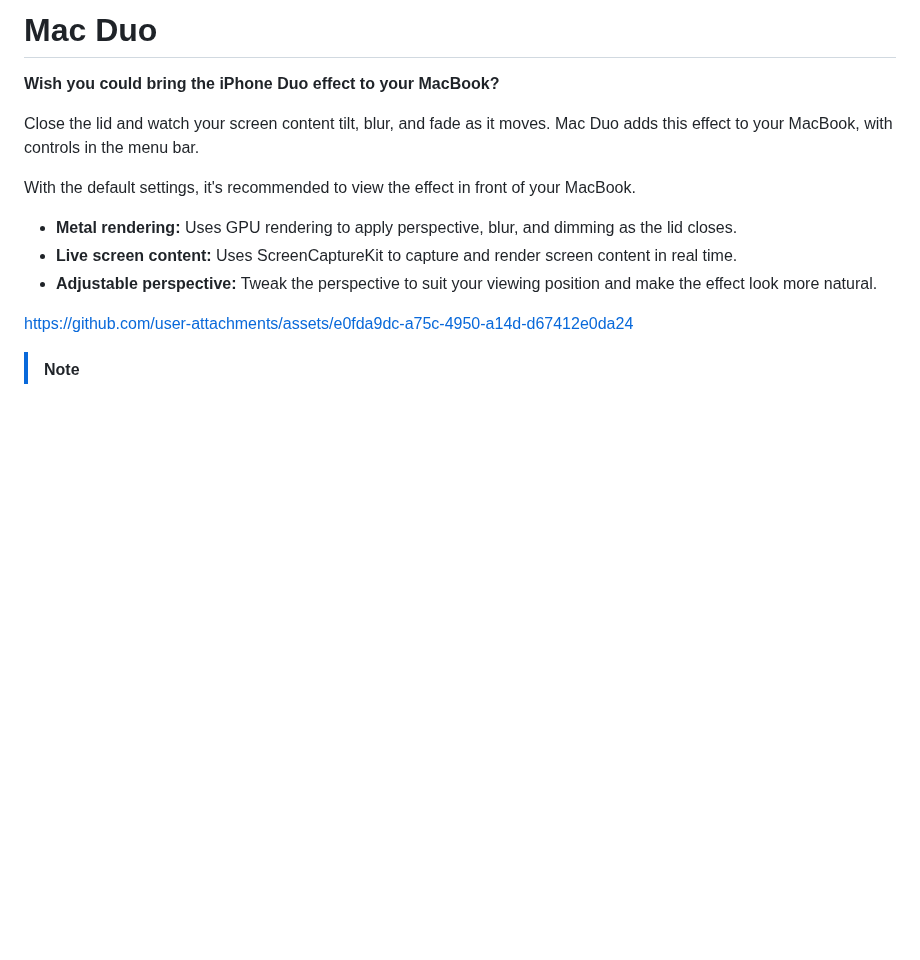
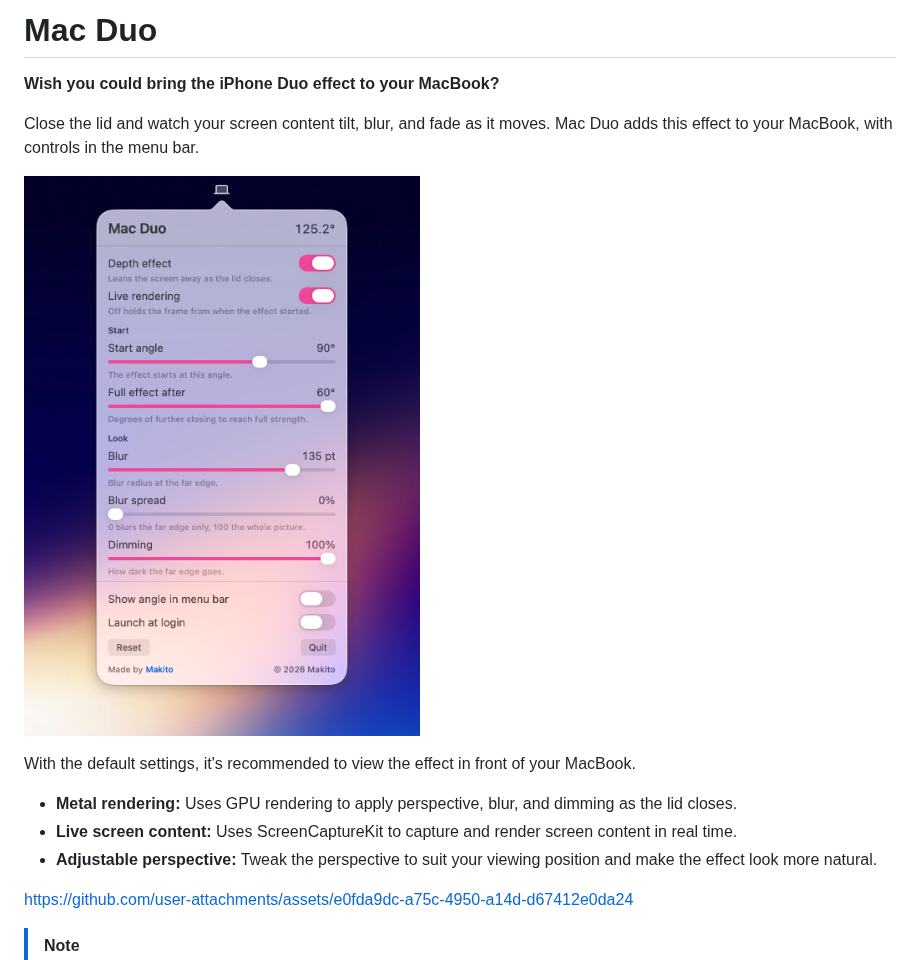
Before and after one commit to sumimakito/Mac-Duo, a Markdown page: README.md, the part around the change. GitHub-like rendering; pictures changed too: assets/menu.png (added); blank space fills up the shorter version.

Commit message:
feat: add menu screenshot

```diff
--- a/README.md
+++ b/README.md
@@ -4,6 +4,8 @@
 
 Close the lid and watch your screen content tilt, blur, and fade as it moves.
 Mac Duo adds this effect to your MacBook, with controls in the menu bar.
+
+![Menu](./assets/menu.png)
 
 With the default settings, it's recommended to view the effect in front of your MacBook.
 
```
